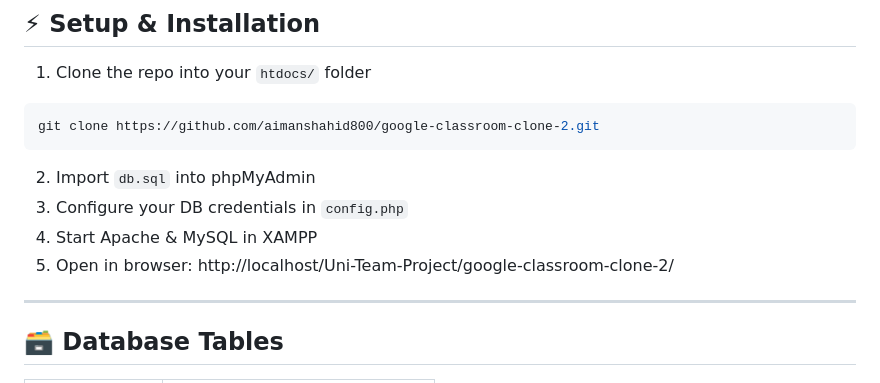
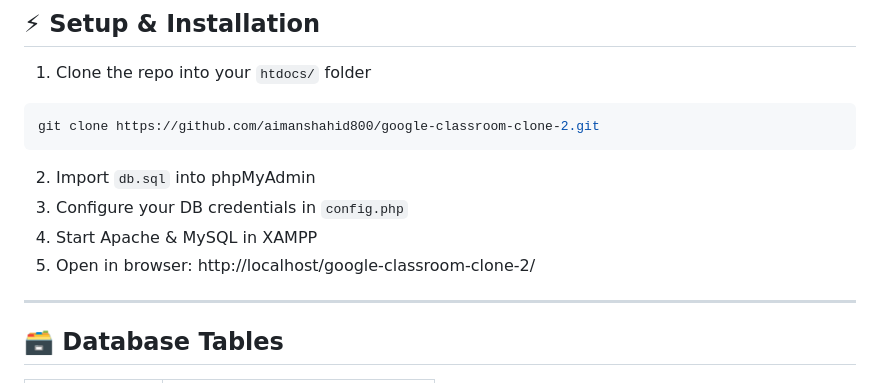
Before and after one commit to aimanshahid800/google-classroom-clone-2, a Markdown page: README.md, the part around the change. Rendered like a GitHub page.

```diff
--- a/README.md
+++ b/README.md
@@ -94,7 +94,7 @@ git clone https://github.com/aimanshahid800/google-classroom-clone-2.git
 3. Configure your DB credentials in `config.php`
 4. Start Apache & MySQL in XAMPP
 5. Open in browser:
-   http://localhost/Uni-Team-Project/google-classroom-clone-2/
+   http://localhost/google-classroom-clone-2/
 
 ---
 
```
